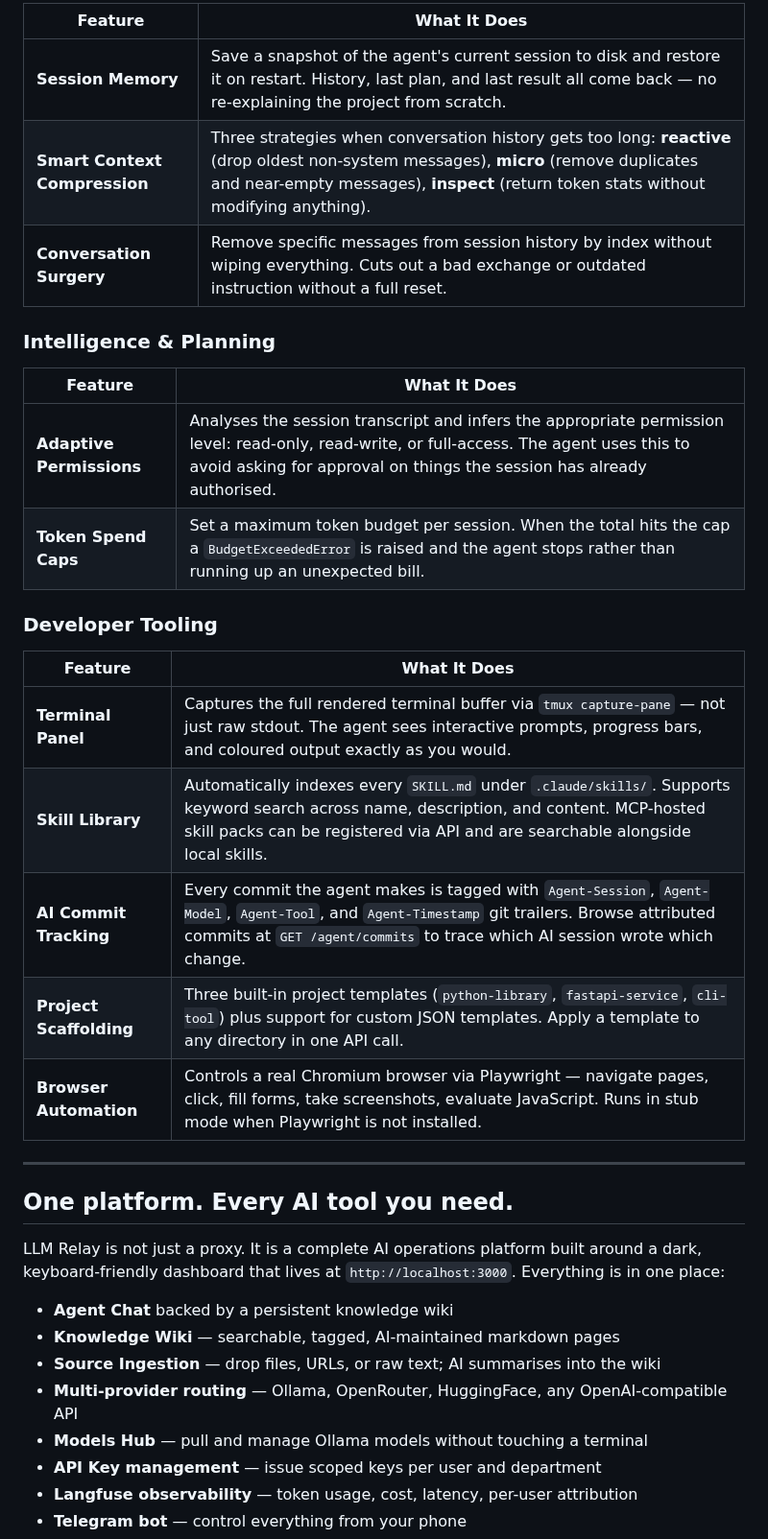
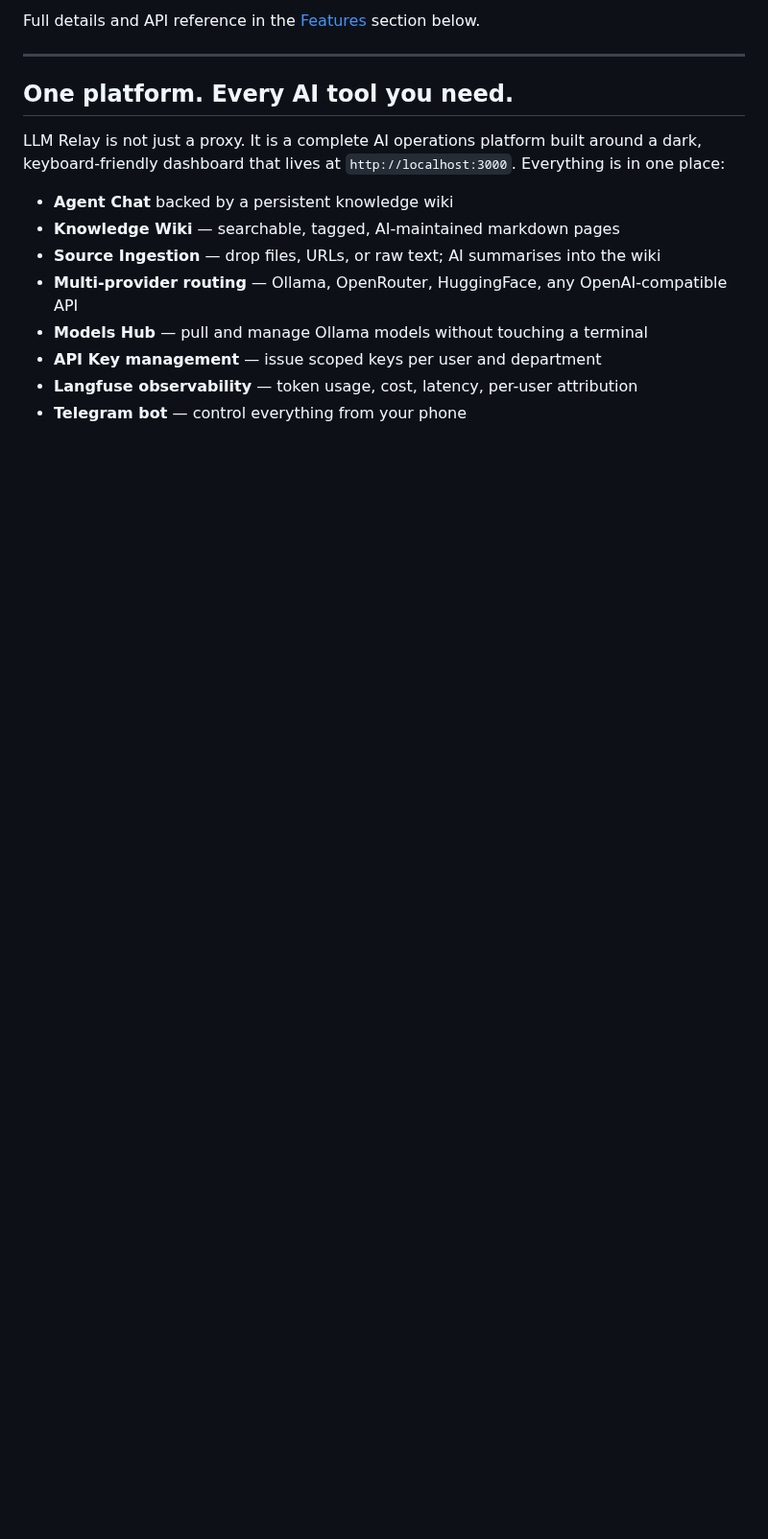
Before and after one commit to strikersam/local-llm-server, a Markdown page: README.md, the part around one of its changes. Shown at 96% size. Drawn GitHub-style; blank space fills up the shorter version.

```diff
--- a/README.md
+++ b/README.md
@@ -47,26 +38,5 @@
 
-| Feature | What It Does |
-|---------|-------------|
-| **Session Memory** | Save a snapshot of the agent's current session to disk and restore it on restart. History, last plan, and last result all come back — no re-explaining the project from scratch. |
-| **Smart Context Compression** | Three strategies when conversation history gets too long: **reactive** (drop oldest non-system messages), **micro** (remove duplicates and near-empty messages), **inspect** (return token stats without modifying anything). |
-| **Conversation Surgery** | Remove specific messages from session history by index without wiping everything. Cuts out a bad exchange or outdated instruction without a full reset. |
-
-### Intelligence & Planning
-
-| Feature | What It Does |
-|---------|-------------|
-| **Adaptive Permissions** | Analyses the session transcript and infers the appropriate permission level: read-only, read-write, or full-access. The agent uses this to avoid asking for approval on things the session has already authorised. |
-| **Token Spend Caps** | Set a maximum token budget per session. When the total hits the cap a `BudgetExceededError` is raised and the agent stops rather than running up an unexpected bill. |
-
-### Developer Tooling
-
-| Feature | What It Does |
-|---------|-------------|
-| **Terminal Panel** | Captures the full rendered terminal buffer via `tmux capture-pane` — not just raw stdout. The agent sees interactive prompts, progress bars, and coloured output exactly as you would. |
-| **Skill Library** | Automatically indexes every `SKILL.md` under `.claude/skills/`. Supports keyword search across name, description, and content. MCP-hosted skill packs can be registered via API and are searchable alongside local skills. |
-| **AI Commit Tracking** | Every commit the agent makes is tagged with `Agent-Session`, `Agent-Model`, `Agent-Tool`, and `Agent-Timestamp` git trailers. Browse attributed commits at `GET /agent/commits` to trace which AI session wrote which change. |
-| **Project Scaffolding** | Three built-in project templates (`python-library`, `fastapi-service`, `cli-tool`) plus support for custom JSON templates. Apply a template to any directory in one API call. |
-| **Browser Automation** | Controls a real Chromium browser via Playwright — navigate pages, click, fill forms, take screenshots, evaluate JavaScript. Runs in stub mode when Playwright is not installed. |
+Full details and API reference in the [Features](#one-platform-every-ai-tool-you-need) section below.
 
 ---
 
```
Also changed, not shown: other parts of README.md (+5 -14 lines).
